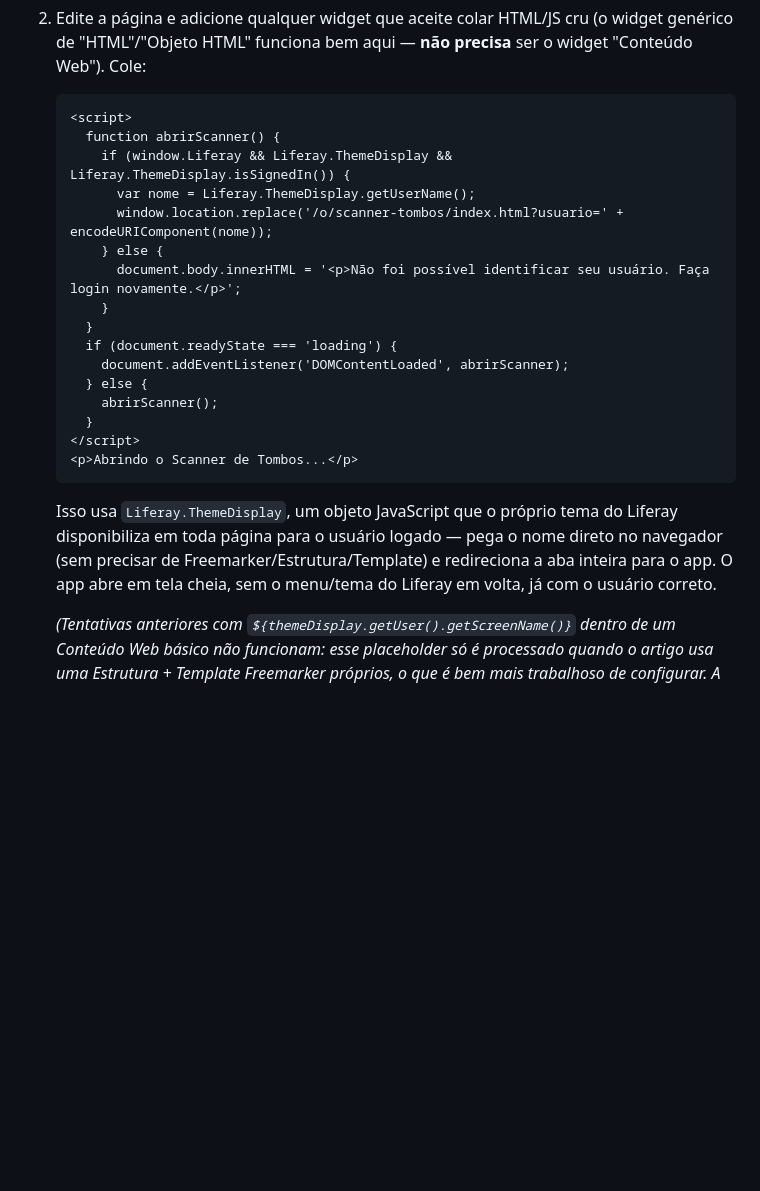
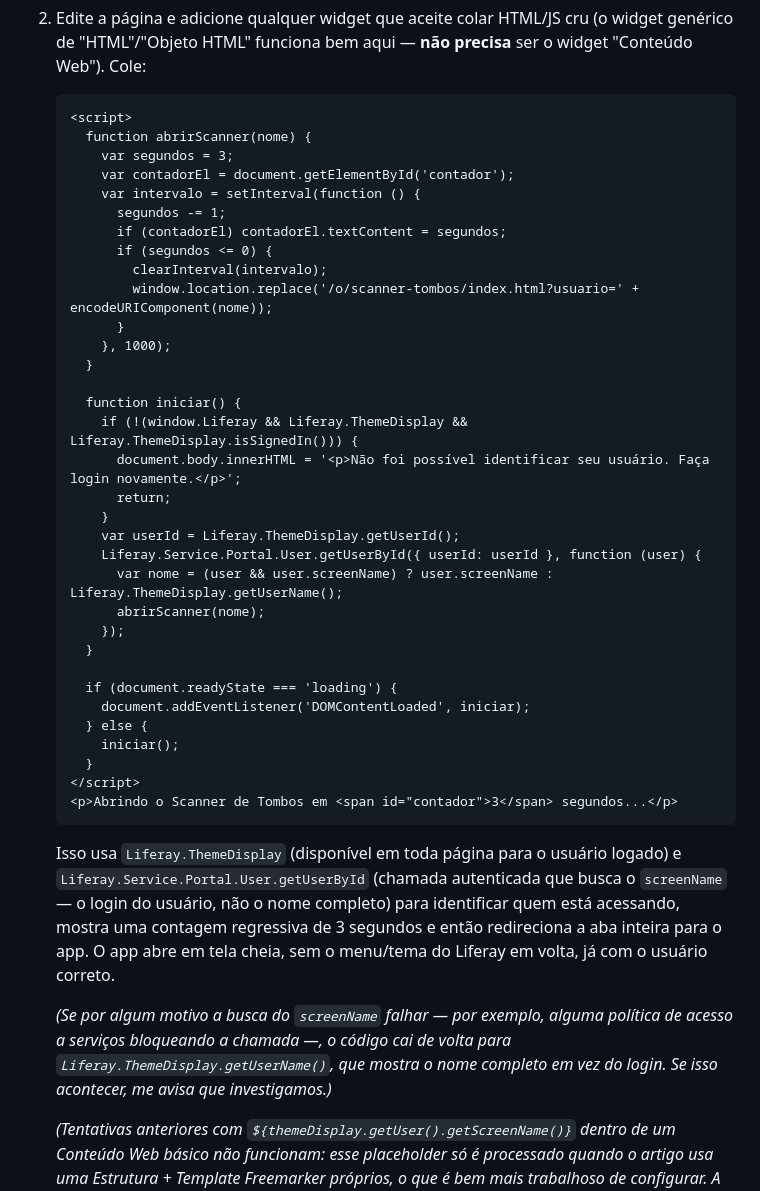
Before and after one commit to crisostomo-kolling/app-scanner-scmp, a Markdown page: README.md, the part around the change. Rendered like a GitHub page; blank space fills up the shorter version.

Commit message:
Adiciona contagem regressiva e usa screenName em vez do nome completo
O snippet da pagina privada agora busca o login do usuario (screenName)
via Liferay.Service.Portal.User.getUserById em vez do nome completo, com
fallback pra ThemeDisplay.getUserName() se a chamada falhar. Tambem
mostra uma contagem de 3 segundos antes de redirecionar para o app.

````diff
--- a/README.md
+++ b/README.md
@@ -85,26 +85,49 @@ Para montar isso no Liferay:
    Cole:
    ```html
    <script>
-     function abrirScanner() {
-       if (window.Liferay && Liferay.ThemeDisplay && Liferay.ThemeDisplay.isSignedIn()) {
-         var nome = Liferay.ThemeDisplay.getUserName();
-         window.location.replace('/o/scanner-tombos/index.html?usuario=' + encodeURIComponent(nome));
-       } else {
+     function abrirScanner(nome) {
+       var segundos = 3;
+       var contadorEl = document.getElementById('contador');
+       var intervalo = setInterval(function () {
+         segundos -= 1;
+         if (contadorEl) contadorEl.textContent = segundos;
+         if (segundos <= 0) {
+           clearInterval(intervalo);
+           window.location.replace('/o/scanner-tombos/index.html?usuario=' + encodeURIComponent(nome));
+         }
+       }, 1000);
+     }
+
+     function iniciar() {
+       if (!(window.Liferay && Liferay.ThemeDisplay && Liferay.ThemeDisplay.isSignedIn())) {
          document.body.innerHTML = '<p>Não foi possível identificar seu usuário. Faça login novamente.</p>';
+         return;
        }
+       var userId = Liferay.ThemeDisplay.getUserId();
+       Liferay.Service.Portal.User.getUserById({ userId: userId }, function (user) {
+         var nome = (user && user.screenName) ? user.screenName : Liferay.ThemeDisplay.getUserName();
+         abrirScanner(nome);
+       });
      }
+
      if (document.readyState === 'loading') {
-       document.addEventListener('DOMContentLoaded', abrirScanner);
+       document.addEventListener('DOMContentLoaded', iniciar);
      } else {
-       abrirScanner();
+       iniciar();
      }
    </script>
-   <p>Abrindo o Scanner de Tombos...</p>
+   <p>Abrindo o Scanner de Tombos em <span id="contador">3</span> segundos...</p>
    ```
-   Isso usa `Liferay.ThemeDisplay`, um objeto JavaScript que o próprio tema do Liferay
-   disponibiliza em toda página para o usuário logado — pega o nome direto no navegador
-   (sem precisar de Freemarker/Estrutura/Template) e redireciona a aba inteira para o app.
-   O app abre em tela cheia, sem o menu/tema do Liferay em volta, já com o usuário correto.
+   Isso usa `Liferay.ThemeDisplay` (disponível em toda página para o usuário logado) e
+   `Liferay.Service.Portal.User.getUserById` (chamada autenticada que busca o `screenName` —
+   o login do usuário, não o nome completo) para identificar quem está acessando, mostra uma
+   contagem regressiva de 3 segundos e então redireciona a aba inteira para o app. O app abre
+   em tela cheia, sem o menu/tema do Liferay em volta, já com o usuário correto.
+
+   *(Se por algum motivo a busca do `screenName` falhar — por exemplo, alguma política de
+   acesso a serviços bloqueando a chamada —, o código cai de volta para
+   `Liferay.ThemeDisplay.getUserName()`, que mostra o nome completo em vez do login. Se isso
+   acontecer, me avisa que investigamos.)*
 
    *(Tentativas anteriores com `${themeDisplay.getUser().getScreenName()}` dentro de um
    Conteúdo Web básico não funcionam: esse placeholder só é processado quando o artigo usa
````
